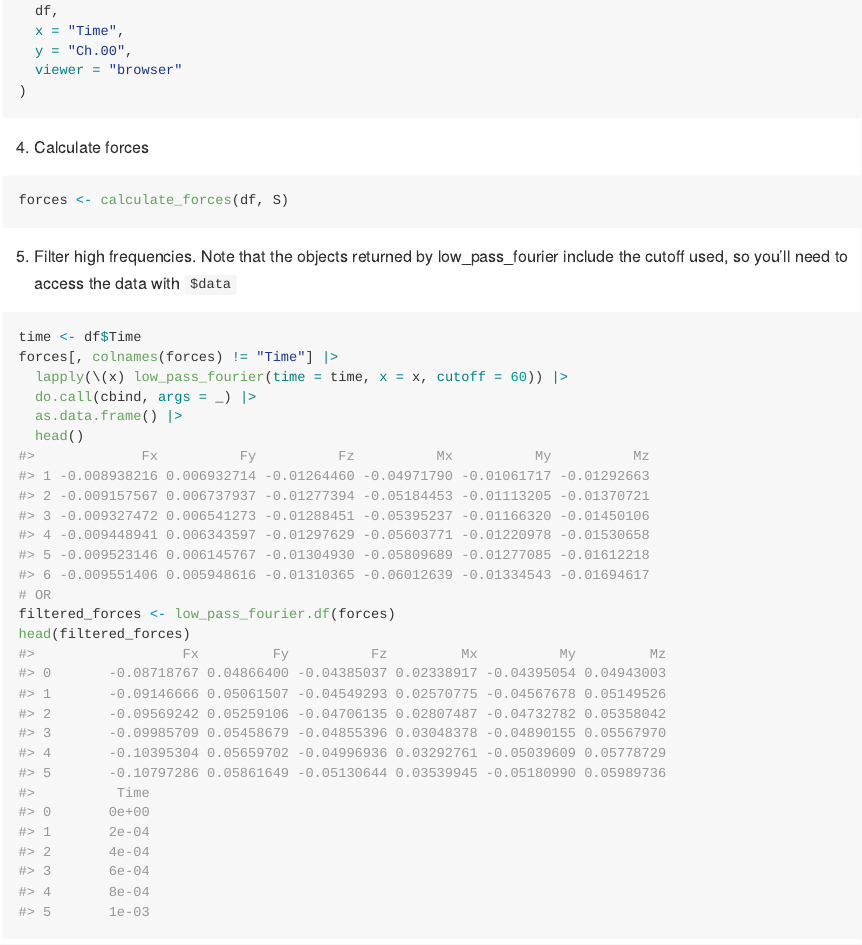
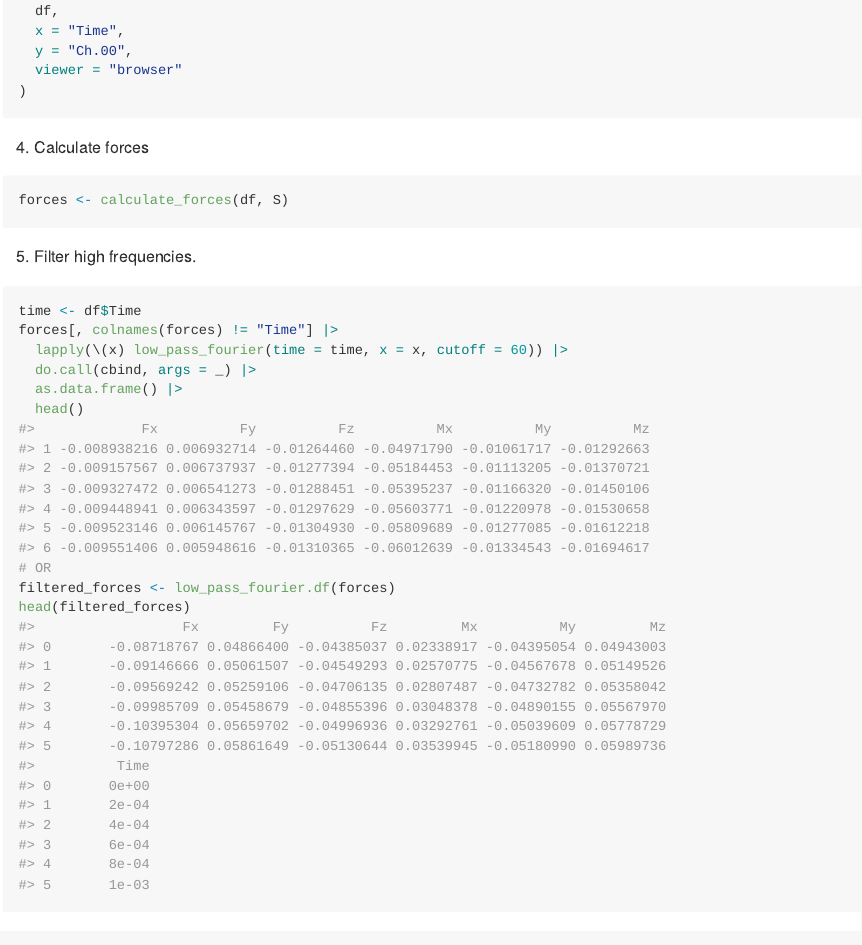
Before and after one commit to crankin-star/ForcePlatteR, an R Markdown document (README.Rmd): the page in a window 1100 px wide, from 2920 px down. The pictures show the output file README.md that the author committed with the source, drawn offline in the style of GitHub.

Commit message:
fix typo in readme

````diff
--- a/README.Rmd
+++ b/README.Rmd
@@ -106,7 +106,7 @@ df[-1] <- sweep(df[-1], 2, offset, `-`)
 forces <- calculate_forces(df, S)
 ```
 
-5. Filter high frequencies. Note that the objects returned by low_pass_fourier include the cutoff used, so you'll need to access the data with `$data`
+5. Filter high frequencies.
 
 ```{r}
 time <- df$Time
````
Also changed, not shown: README.md.
